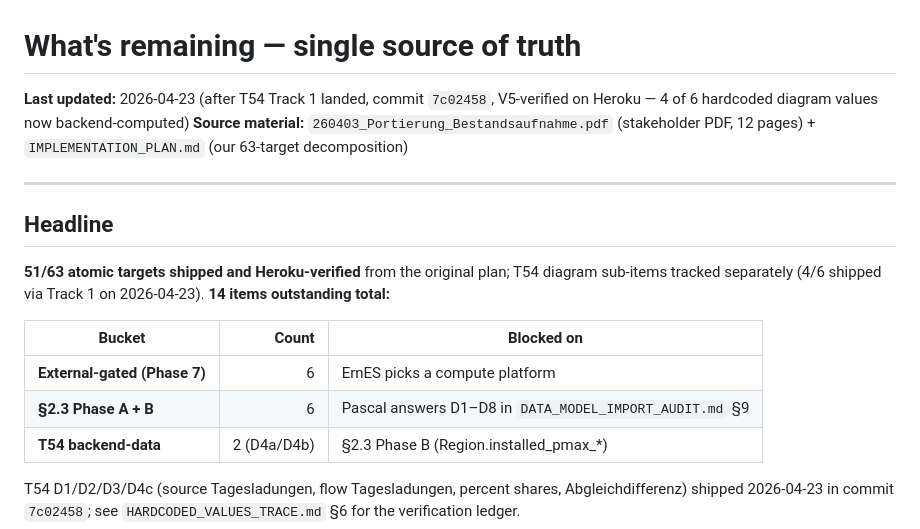
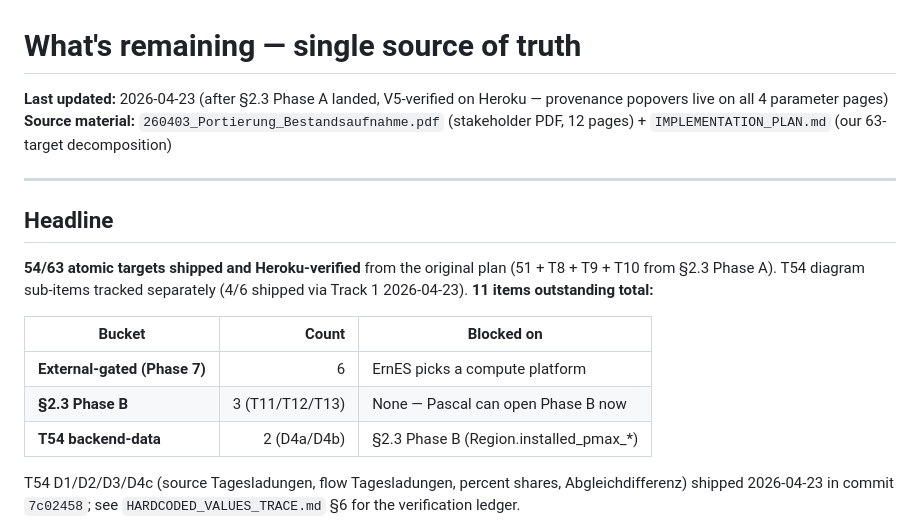
Before and after one commit to deepti1999/100prosim-runtime, a Markdown page: docs/stakeholder/REMAINING.md, the part around one of its changes. GitHub-like rendering.

```diff
--- a/docs/stakeholder/REMAINING.md
+++ b/docs/stakeholder/REMAINING.md
@@ -1,18 +1,18 @@
 # What's remaining — single source of truth
 
-**Last updated:** 2026-04-23 (after T54 Track 1 landed, commit `7c02458`, V5-verified on Heroku — 4 of 6 hardcoded diagram values now backend-computed)
+**Last updated:** 2026-04-23 (after §2.3 Phase A landed, V5-verified on Heroku — provenance popovers live on all 4 parameter pages)
 **Source material:** `260403_Portierung_Bestandsaufnahme.pdf` (stakeholder PDF, 12 pages) + `IMPLEMENTATION_PLAN.md` (our 63-target decomposition)
 
 ---
 
 ## Headline
 
-**51/63 atomic targets shipped and Heroku-verified** from the original plan; T54 diagram sub-items tracked separately (4/6 shipped via Track 1 on 2026-04-23). **14 items outstanding total:**
+**54/63 atomic targets shipped and Heroku-verified** from the original plan (51 + T8 + T9 + T10 from §2.3 Phase A). T54 diagram sub-items tracked separately (4/6 shipped via Track 1 2026-04-23). **11 items outstanding total:**
 
 | Bucket | Count | Blocked on |
 |---|---:|---|
 | **External-gated (Phase 7)** | 6 | ErnES picks a compute platform |
-| **§2.3 Phase A + B** | 6 | Pascal answers D1–D8 in `DATA_MODEL_IMPORT_AUDIT.md` §9 |
+| **§2.3 Phase B** | 3 (T11/T12/T13) | None — Pascal can open Phase B now |
 | **T54 backend-data** | 2 (D4a/D4b) | §2.3 Phase B (Region.installed_pmax_*) |
 
 T54 D1/D2/D3/D4c (source Tagesladungen, flow Tagesladungen, percent shares, Abgleichdifferenz) shipped 2026-04-23 in commit `7c02458`; see `HARDCODED_VALUES_TRACE.md` §6 for the verification ledger.
```
Also changed, not shown: other parts of docs/stakeholder/REMAINING.md (+54 -35 lines), docs/stakeholder/DATA_MODEL_IMPORT_AUDIT.md (+26 -1 lines).
